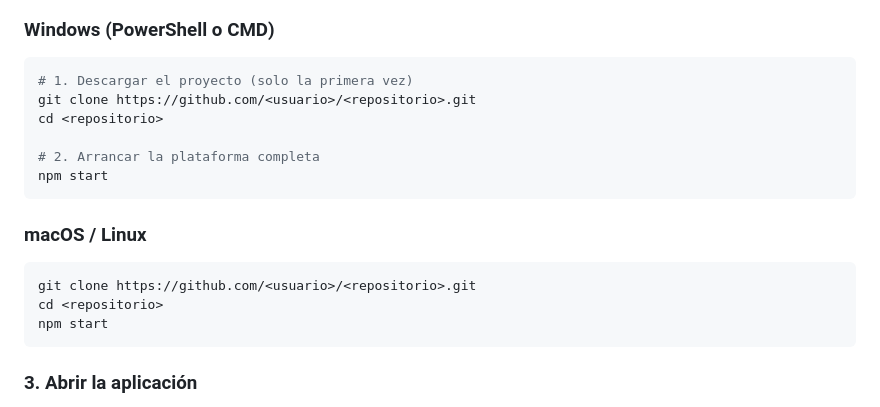
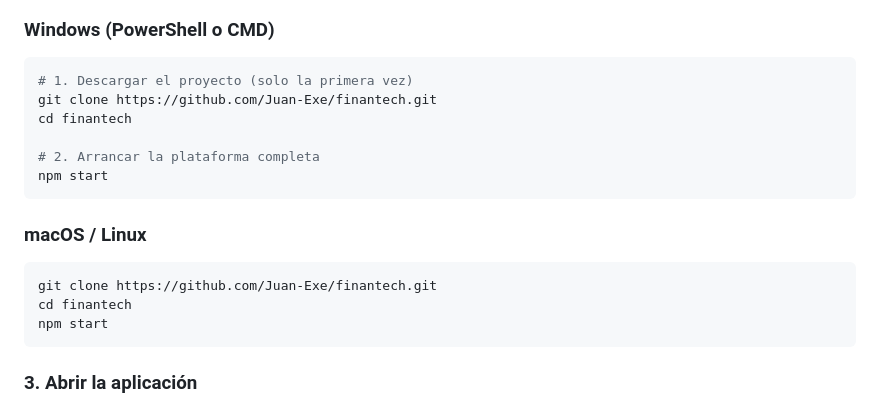
Before and after one commit to Juan-Exe/finantech, a Markdown page: README.md, the part around the change. Rendered like a GitHub page.

Commit message:
README: URL real del repositorio
Co-Authored-By: Claude Opus 5.5 <noreply@anthropic.com>

````diff
--- a/README.md
+++ b/README.md
@@ -28,8 +28,8 @@ Cliente → App/Web → Autenticación → Crédito → Evaluación → Aprobaci
 
 ```powershell
 # 1. Descargar el proyecto (solo la primera vez)
-git clone https://github.com/<usuario>/<repositorio>.git
-cd <repositorio>
+git clone https://github.com/Juan-Exe/finantech.git
+cd finantech
 
 # 2. Arrancar la plataforma completa
 npm start
@@ -38,8 +38,8 @@ npm start
 ### macOS / Linux
 
 ```bash
-git clone https://github.com/<usuario>/<repositorio>.git
-cd <repositorio>
+git clone https://github.com/Juan-Exe/finantech.git
+cd finantech
 npm start
 ```
 
````
